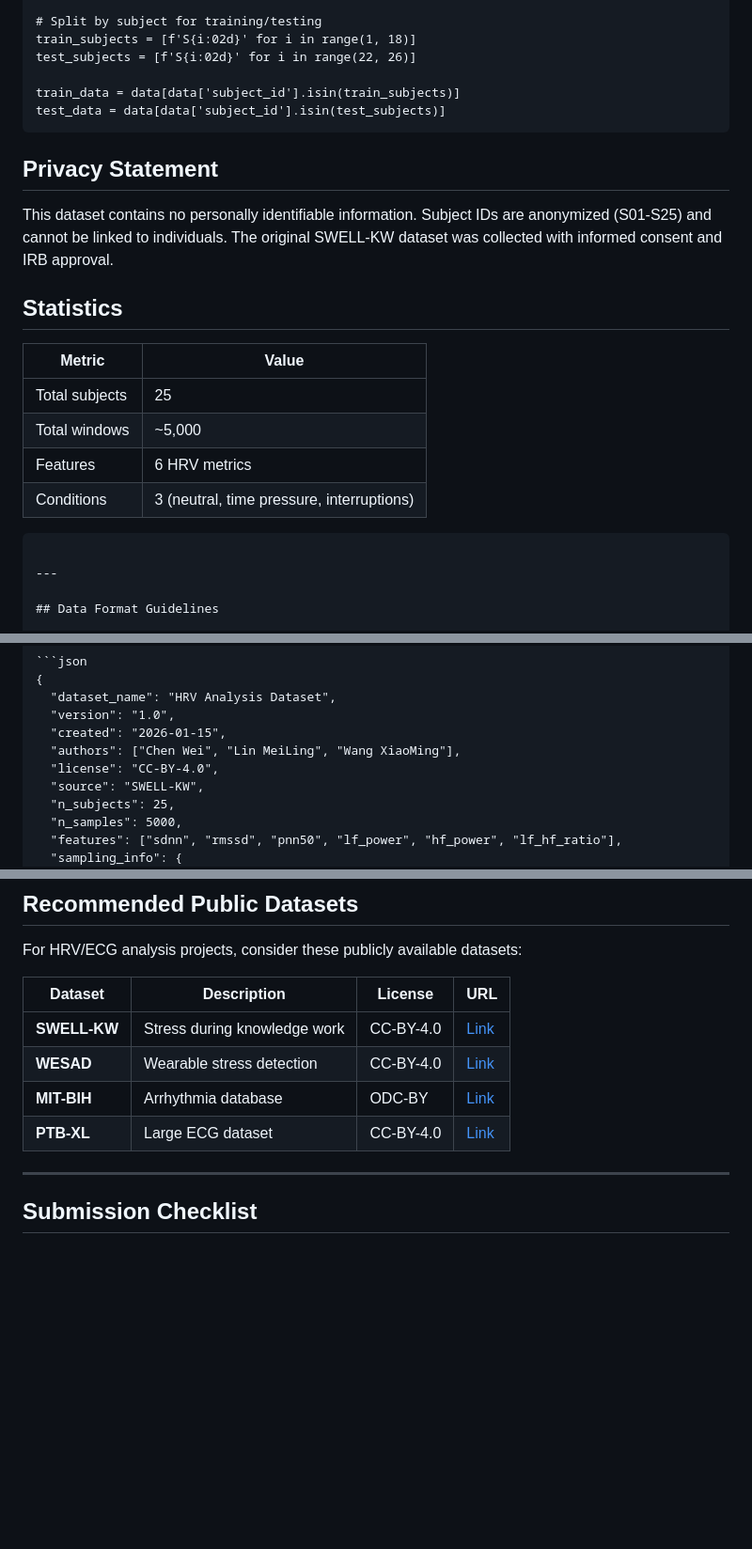
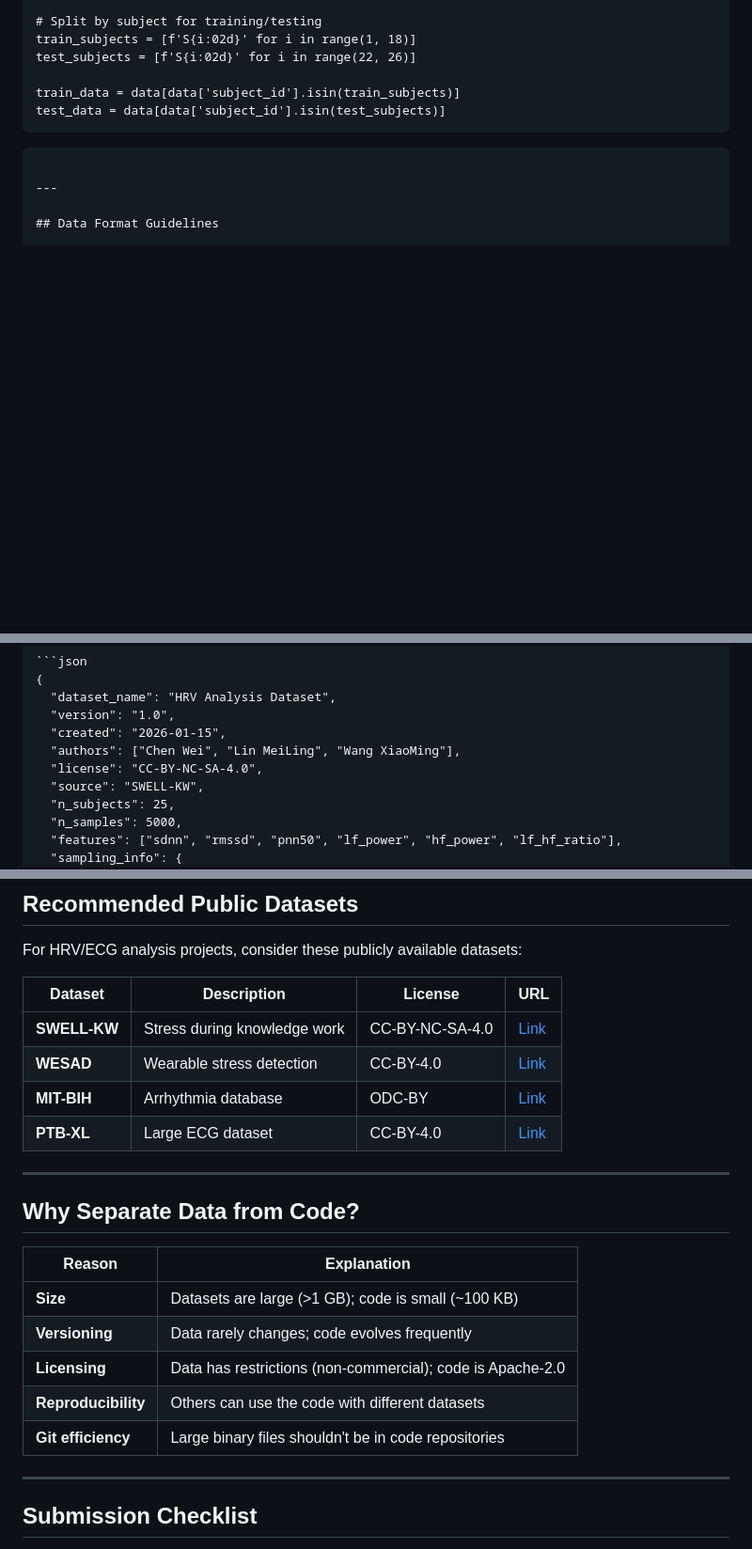
Before and after one commit to softbusinesss/course-agenticai-ecg-hrv, a Markdown page: data-group/README.md, 3 parts joined by grey strips. Shown at 94% size. Drawn GitHub-style; blank space fills up the shorter version.

````diff
--- a/data-group/README.md
+++ b/data-group/README.md
@@ -155,21 +182,6 @@ test_subjects = [f'S{i:02d}' for i in range(22, 26)]
 train_data = data[data['subject_id'].isin(train_subjects)]
 test_data = data[data['subject_id'].isin(test_subjects)]
 ```
-
-## Privacy Statement
-
-This dataset contains no personally identifiable information. Subject IDs are
-anonymized (S01-S25) and cannot be linked to individuals. The original SWELL-KW
-dataset was collected with informed consent and IRB approval.
-
-## Statistics
-
-| Metric | Value |
-|--------|-------|
-| Total subjects | 25 |
-| Total windows | ~5,000 |
-| Features | 6 HRV metrics |
-| Conditions | 3 (neutral, time pressure, interruptions) |
 ```
 
 ---
@@ -197,7 +209,7 @@ dataset was collected with informed consent and IRB approval.
   "version": "1.0",
   "created": "2026-01-15",
   "authors": ["Chen Wei", "Lin MeiLing", "Wang XiaoMing"],
-  "license": "CC-BY-4.0",
+  "license": "CC-BY-NC-SA-4.0",
   "source": "SWELL-KW",
   "n_subjects": 25,
   "n_samples": 5000,
@@ -217,10 +229,22 @@ For HRV/ECG analysis projects, consider these publicly available datasets:
 
 | Dataset | Description | License | URL |
 |---------|-------------|---------|-----|
-| **SWELL-KW** | Stress during knowledge work | CC-BY-4.0 | [Link](http://cs.ru.nl/~skoldijk/SWELL-KW/) |
+| **SWELL-KW** | Stress during knowledge work | CC-BY-NC-SA-4.0 | [Link](http://cs.ru.nl/~skoldijk/SWELL-KW/) |
 | **WESAD** | Wearable stress detection | CC-BY-4.0 | [Link](https://archive.ics.uci.edu/ml/datasets/WESAD) |
 | **MIT-BIH** | Arrhythmia database | ODC-BY | [Link](https://physionet.org/content/mitdb/) |
 | **PTB-XL** | Large ECG dataset | CC-BY-4.0 | [Link](https://physionet.org/content/ptb-xl/) |
+
+---
+
+## Why Separate Data from Code?
+
+| Reason | Explanation |
+|--------|-------------|
+| **Size** | Datasets are large (>1 GB); code is small (~100 KB) |
+| **Versioning** | Data rarely changes; code evolves frequently |
+| **Licensing** | Data has restrictions (non-commercial); code is Apache-2.0 |
+| **Reproducibility** | Others can use the code with different datasets |
+| **Git efficiency** | Large binary files shouldn't be in code repositories |
 
 ---
 
````
Also changed, not shown: other parts of data-group/README.md (+38 -11 lines).
